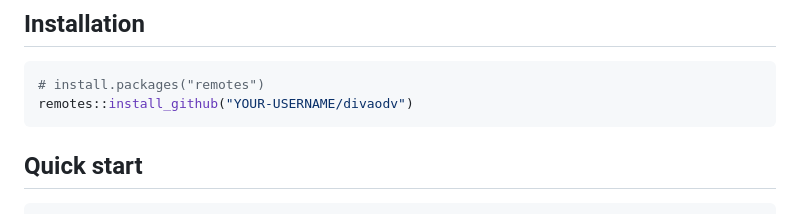
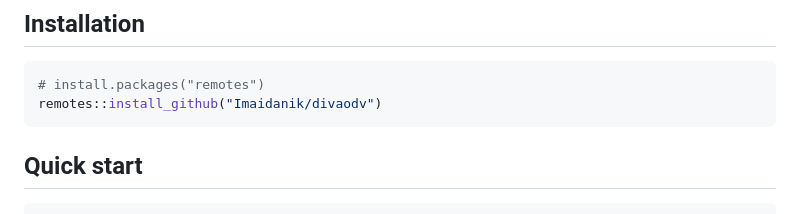
Before and after one commit to Imaidanik/divaodv, a Markdown page: README.md, the part around the change. Drawn GitHub-style.

````diff
--- a/README.md
+++ b/README.md
@@ -48,7 +48,7 @@ divaodv requires a working Julia installation with DIVAnd.jl:
 
 ```r
 # install.packages("remotes")
-remotes::install_github("YOUR-USERNAME/divaodv")
+remotes::install_github("Imaidanik/divaodv")
 ```
 
 ## Quick start
````
